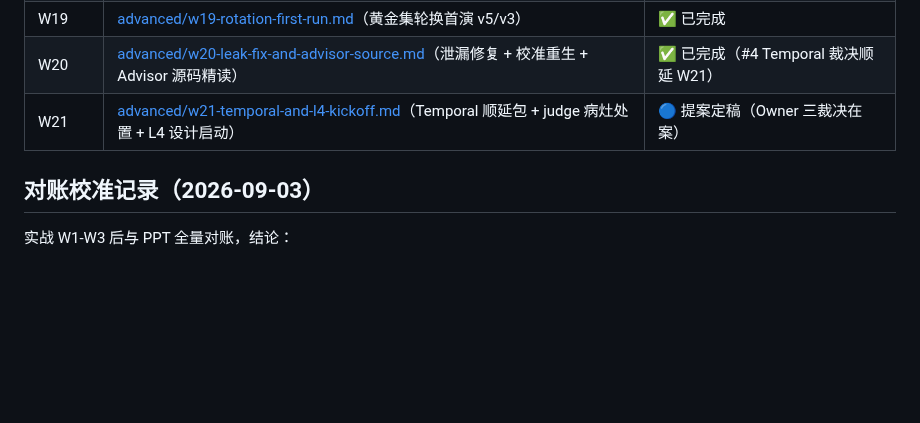
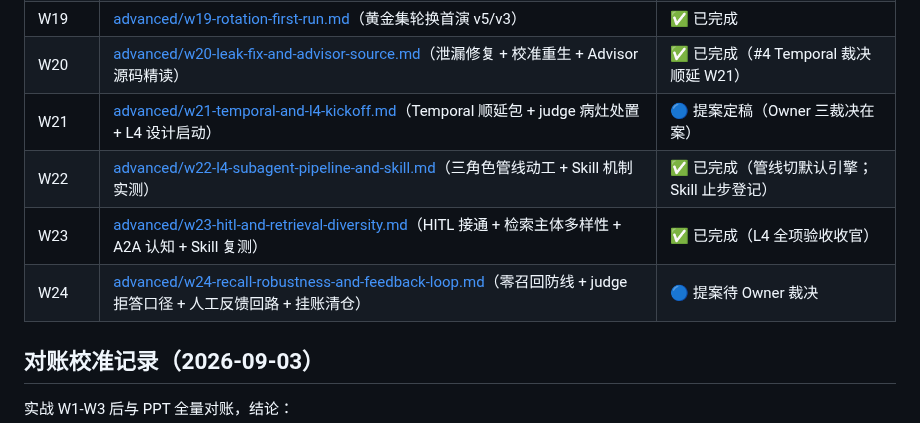
Before and after one commit to GuohuiYin/ai-evolution, a Markdown page: docs/plans/README.md, the part around the change. Rendered like a GitHub page; blank space fills up the shorter version.

Commit message:
docs(plan): W24 立案——零召回防线+judge 拒答口径+人工反馈回路+挂账清仓（Owner 裁决 ①A②A③A 回填）

```diff
--- a/docs/plans/README.md
+++ b/docs/plans/README.md
@@ -41,6 +41,9 @@
 | W19 | [advanced/w19-rotation-first-run.md](advanced/w19-rotation-first-run.md)（黄金集轮换首演 v5/v3） | ✅ 已完成 |
 | W20 | [advanced/w20-leak-fix-and-advisor-source.md](advanced/w20-leak-fix-and-advisor-source.md)（泄漏修复 + 校准重生 + Advisor 源码精读） | ✅ 已完成（#4 Temporal 裁决顺延 W21） |
 | W21 | [advanced/w21-temporal-and-l4-kickoff.md](advanced/w21-temporal-and-l4-kickoff.md)（Temporal 顺延包 + judge 病灶处置 + L4 设计启动） | 🔵 提案定稿（Owner 三裁决在案） |
+| W22 | [advanced/w22-l4-subagent-pipeline-and-skill.md](advanced/w22-l4-subagent-pipeline-and-skill.md)（三角色管线动工 + Skill 机制实测） | ✅ 已完成（管线切默认引擎；Skill 止步登记） |
+| W23 | [advanced/w23-hitl-and-retrieval-diversity.md](advanced/w23-hitl-and-retrieval-diversity.md)（HITL 接通 + 检索主体多样性 + A2A 认知 + Skill 复测） | ✅ 已完成（L4 全项验收收官） |
+| W24 | [advanced/w24-recall-robustness-and-feedback-loop.md](advanced/w24-recall-robustness-and-feedback-loop.md)（零召回防线 + judge 拒答口径 + 人工反馈回路 + 挂账清仓） | 🔵 提案待 Owner 裁决 |
 
 ## 对账校准记录（2026-09-03）
 
```
Also changed, not shown: 1 other file.
